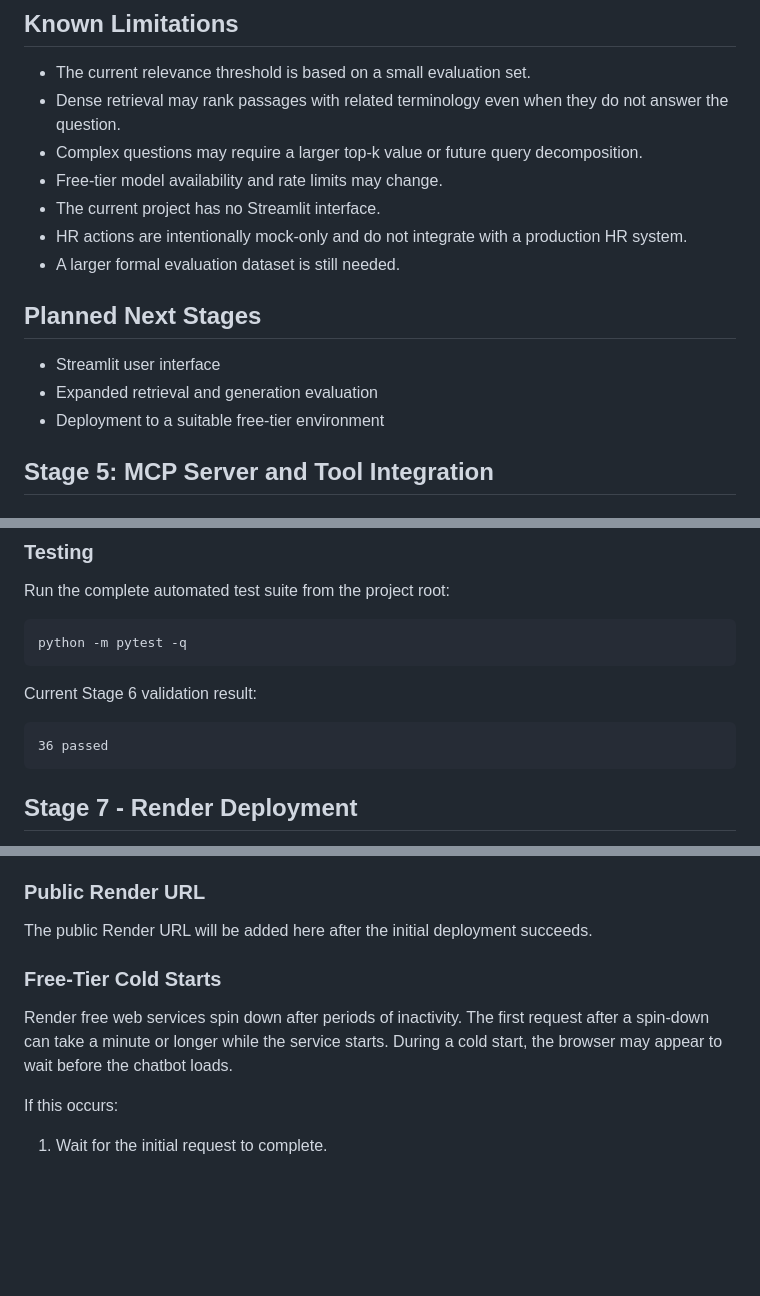
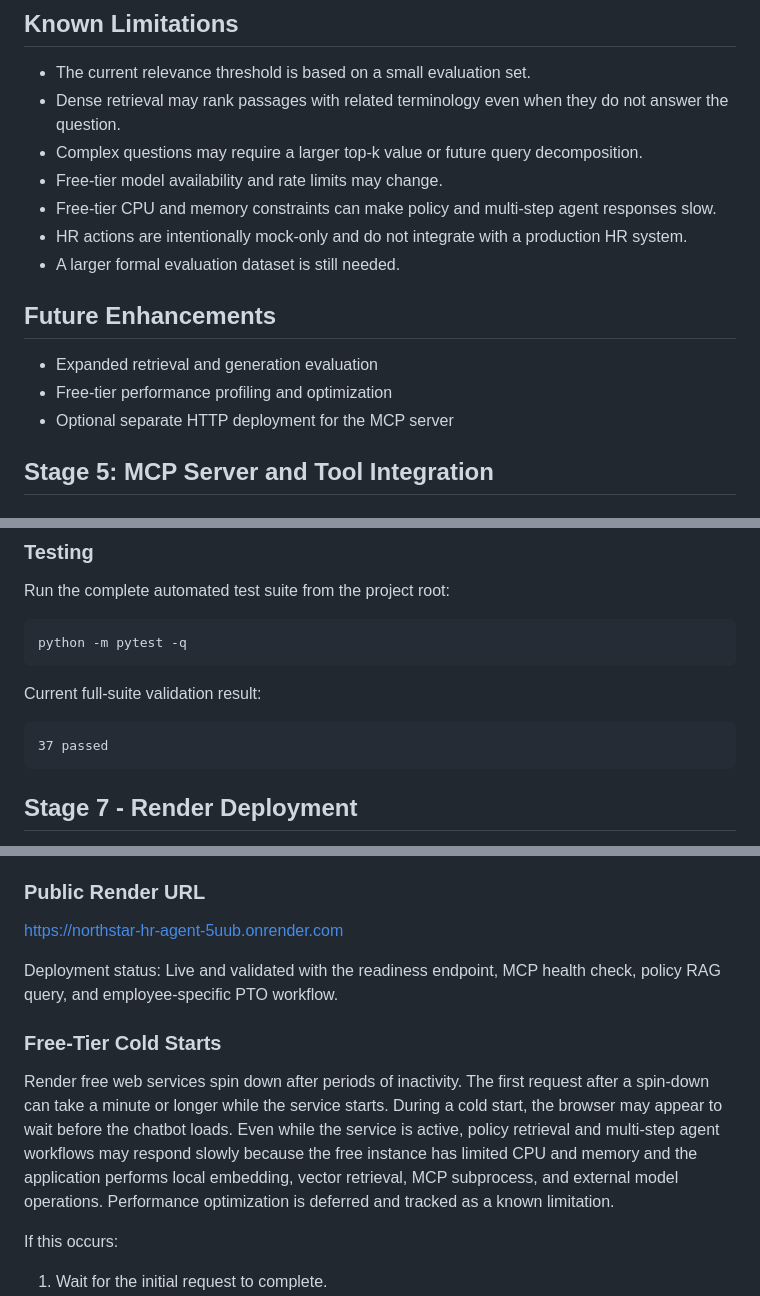
Before and after one commit to laquiliadproductions/northstar-hr-agent, a Markdown page: README.md, 3 parts joined by grey strips. GitHub-like rendering; blank space fills up the shorter version.

Commit message:
Document live Render deployment [skip render]

````diff
--- a/README.md
+++ b/README.md
@@ -583,15 +584,15 @@ The test suite does not require a live language-model call.
 - Dense retrieval may rank passages with related terminology even when they do not answer the question.
 - Complex questions may require a larger top-k value or future query decomposition.
 - Free-tier model availability and rate limits may change.
-- The current project has no Streamlit interface.
+- Free-tier CPU and memory constraints can make policy and multi-step agent responses slow.
 - HR actions are intentionally mock-only and do not integrate with a production HR system.
 - A larger formal evaluation dataset is still needed.
 
-## Planned Next Stages
+## Future Enhancements
 
-- Streamlit user interface
 - Expanded retrieval and generation evaluation
-- Deployment to a suitable free-tier environment
+- Free-tier performance profiling and optimization
+- Optional separate HTTP deployment for the MCP server
 
 ## Stage 5: MCP Server and Tool Integration
 ### Architecture
@@ -1059,10 +1060,10 @@ Run the complete automated test suite from the project root:
 python -m pytest -q
 ```
 
-Current Stage 6 validation result:
+Current full-suite validation result:
 
 ```text
-36 passed
+37 passed
 ```
 ## Stage 7 - Render Deployment
 
@@ -1130,11 +1131,14 @@ The application does not require a paid database or persistent disk.
 
 ### Public Render URL
 
-The public Render URL will be added here after the initial deployment succeeds.
+[https://northstar-hr-agent-5uub.onrender.com](https://northstar-hr-agent-5uub.onrender.com)
+
+Deployment status: Live and validated with the readiness endpoint, MCP health check, policy RAG query, and employee-specific PTO workflow.
 
 ### Free-Tier Cold Starts
 
 Render free web services spin down after periods of inactivity. The first request after a spin-down can take a minute or longer while the service starts. During a cold start, the browser may appear to wait before the chatbot loads.
+Even while the service is active, policy retrieval and multi-step agent workflows may respond slowly because the free instance has limited CPU and memory and the application performs local embedding, vector retrieval, MCP subprocess, and external model operations. Performance optimization is deferred and tracked as a known limitation.
 
 If this occurs:
 
````
Also changed, not shown: other parts of README.md (+4 -3 lines).
